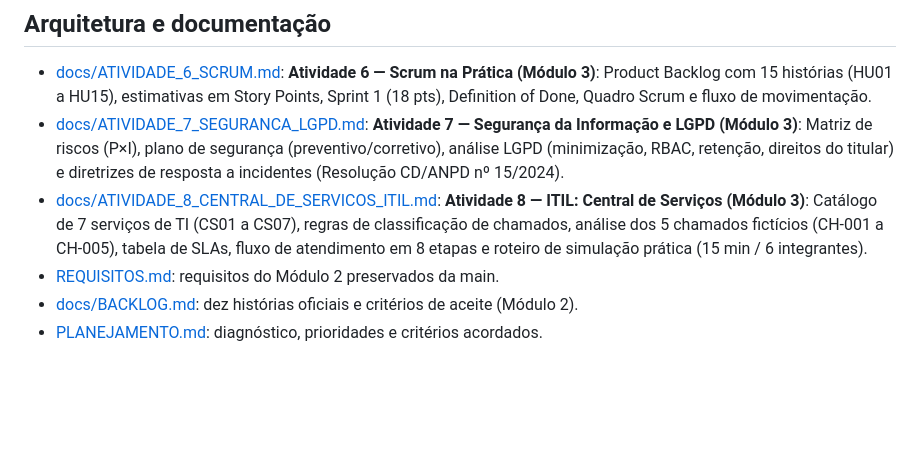
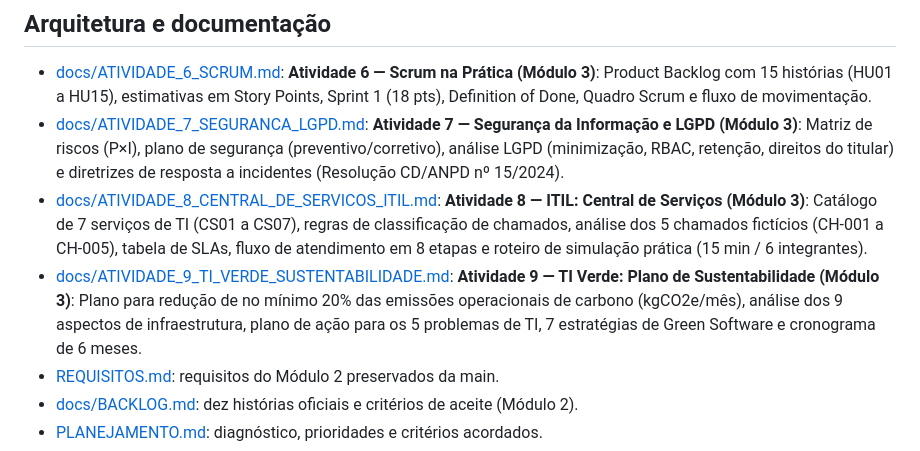
Before and after one commit to donald-cintado/SDASA, a Markdown page: README.md, the part around the change. Drawn GitHub-style; blank space fills up the shorter version.

Commit message:
docs(modulo3): registrar atividade 9 (TI Verde e Plano de Sustentabilidade)

```diff
--- a/README.md
+++ b/README.md
@@ -110,6 +110,7 @@ Backups contêm dados pessoais e documentos: armazene-os em local privado. A aut
 - [docs/ATIVIDADE_6_SCRUM.md](docs/ATIVIDADE_6_SCRUM.md): **Atividade 6 — Scrum na Prática (Módulo 3)**: Product Backlog com 15 histórias (HU01 a HU15), estimativas em Story Points, Sprint 1 (18 pts), Definition of Done, Quadro Scrum e fluxo de movimentação.
 - [docs/ATIVIDADE_7_SEGURANCA_LGPD.md](docs/ATIVIDADE_7_SEGURANCA_LGPD.md): **Atividade 7 — Segurança da Informação e LGPD (Módulo 3)**: Matriz de riscos (P×I), plano de segurança (preventivo/corretivo), análise LGPD (minimização, RBAC, retenção, direitos do titular) e diretrizes de resposta a incidentes (Resolução CD/ANPD nº 15/2024).
 - [docs/ATIVIDADE_8_CENTRAL_DE_SERVICOS_ITIL.md](docs/ATIVIDADE_8_CENTRAL_DE_SERVICOS_ITIL.md): **Atividade 8 — ITIL: Central de Serviços (Módulo 3)**: Catálogo de 7 serviços de TI (CS01 a CS07), regras de classificação de chamados, análise dos 5 chamados fictícios (CH-001 a CH-005), tabela de SLAs, fluxo de atendimento em 8 etapas e roteiro de simulação prática (15 min / 6 integrantes).
+- [docs/ATIVIDADE_9_TI_VERDE_SUSTENTABILIDADE.md](docs/ATIVIDADE_9_TI_VERDE_SUSTENTABILIDADE.md): **Atividade 9 — TI Verde: Plano de Sustentabilidade (Módulo 3)**: Plano para redução de no mínimo 20% das emissões operacionais de carbono (kgCO2e/mês), análise dos 9 aspectos de infraestrutura, plano de ação para os 5 problemas de TI, 7 estratégias de Green Software e cronograma de 6 meses.
 - [REQUISITOS.md](REQUISITOS.md): requisitos do Módulo 2 preservados da main.
 - [docs/BACKLOG.md](docs/BACKLOG.md): dez histórias oficiais e critérios de aceite (Módulo 2).
 - [PLANEJAMENTO.md](PLANEJAMENTO.md): diagnóstico, prioridades e critérios acordados.
```
Also changed, not shown: docs/ATIVIDADE_9_TI_VERDE_SUSTENTABILIDADE.md (added, +150 -0 lines).
